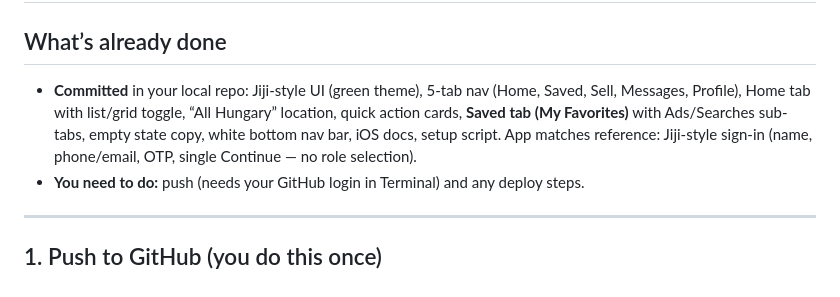
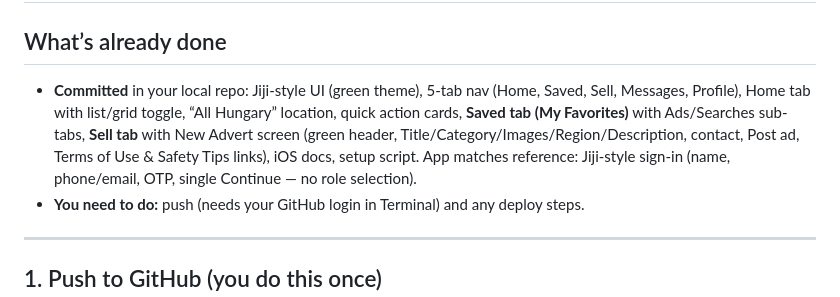
Before and after one commit to pmochoki/Nuvelo, a Markdown page: docs/COMMIT-PUSH-DEPLOY.md, the part around the change. GitHub-like rendering.

Commit message:
Docs: COMMIT-PUSH-DEPLOY mentions Sell tab and New Advert (for-sell) screen
Co-authored-by: Cursor <cursoragent@cursor.com>

```diff
--- a/docs/COMMIT-PUSH-DEPLOY.md
+++ b/docs/COMMIT-PUSH-DEPLOY.md
@@ -2,7 +2,7 @@
 
 ## What’s already done
 
-- **Committed** in your local repo: Jiji-style UI (green theme), 5-tab nav (Home, Saved, Sell, Messages, Profile), Home tab with list/grid toggle, “All Hungary” location, quick action cards, **Saved tab (My Favorites)** with Ads/Searches sub-tabs, empty state copy, white bottom nav bar, iOS docs, setup script. App matches reference: Jiji-style sign-in (name, phone/email, OTP, single Continue — no role selection).
+- **Committed** in your local repo: Jiji-style UI (green theme), 5-tab nav (Home, Saved, Sell, Messages, Profile), Home tab with list/grid toggle, “All Hungary” location, quick action cards, **Saved tab (My Favorites)** with Ads/Searches sub-tabs, **Sell tab** with New Advert screen (green header, Title/Category/Images/Region/Description, contact, Post ad, Terms of Use & Safety Tips links), iOS docs, setup script. App matches reference: Jiji-style sign-in (name, phone/email, OTP, single Continue — no role selection).
 - **You need to do:** push (needs your GitHub login in Terminal) and any deploy steps.
 
 ---
```
